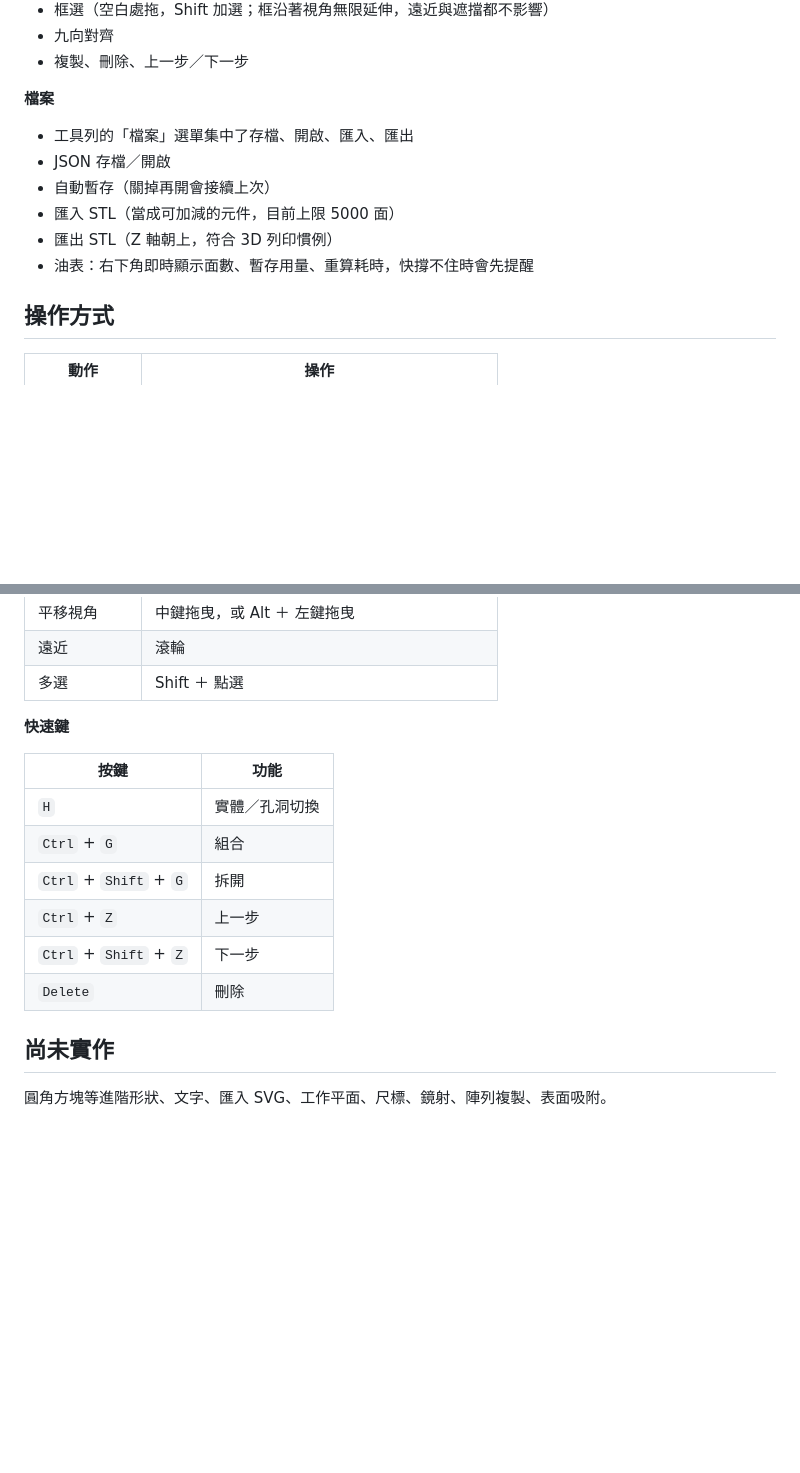
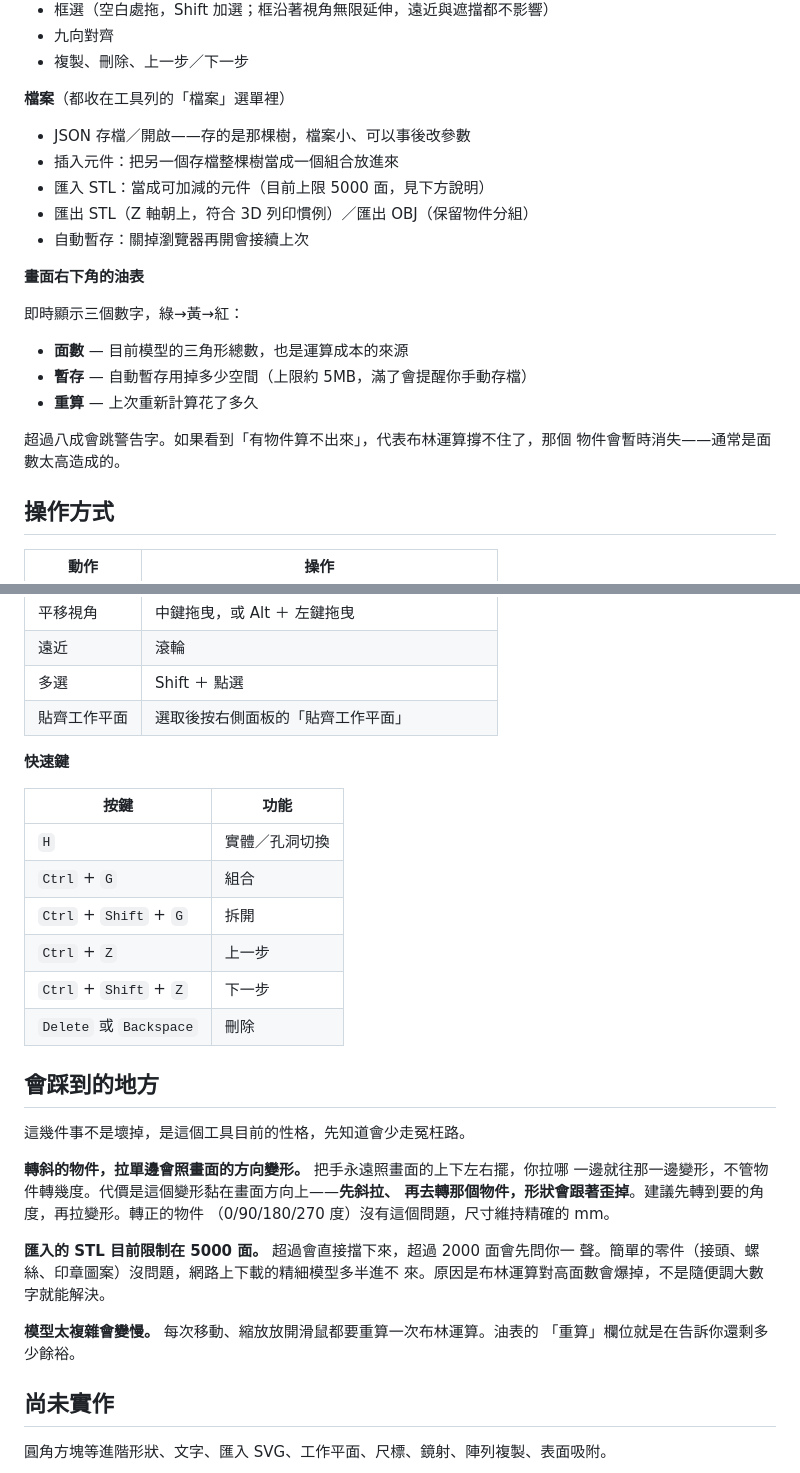
Before and after one commit to pondahai/csg-modeler, a Markdown page: README.md, 2 parts joined by grey strips. Rendered like a GitHub page; blank space fills up the shorter version.

Commit message:
更新 README 與筆記，補上這一輪做的東西
README：
- 檔案那一區改成反映「檔案」選單的實際內容，補上先前漏掉的插入元件與匯出 OBJ
- 新增油表的說明，包括三個數字各是什麼、警告字出現代表什麼
- 新增「會踩到的地方」：轉斜物件的變形是黏在畫面方向上（先轉再拉，不要反過來）、
  匯入 STL 的 5000 面上限為什麼不是調大數字就能解決、模型變複雜會慢在哪裡
- 操作表補上貼齊工作平面，刪除補上 Backspace

CLAUDE.md：
- 資料結構補上 kind:'mesh' 與 tri 欄位（匯入的 STL 一直沒寫進去）
- 記下工具列的檔案動作都收在 #fileMenu，新增檔案類動作放選單、不要再加按鈕

Co-Authored-By: Claude Opus 5 <noreply@anthropic.com>
Claude-Session: https://claude.ai/code/session_015BTa9Xtmr1BPJYvC4tfJTT

```diff
--- a/README.md
+++ b/README.md
@@ -39,13 +39,23 @@
 - 九向對齊
 - 複製、刪除、上一步／下一步
 
-**檔案**
-- 工具列的「檔案」選單集中了存檔、開啟、匯入、匯出
-- JSON 存檔／開啟
-- 自動暫存（關掉再開會接續上次）
-- 匯入 STL（當成可加減的元件，目前上限 5000 面）
-- 匯出 STL（Z 軸朝上，符合 3D 列印慣例）
-- 油表：右下角即時顯示面數、暫存用量、重算耗時，快撐不住時會先提醒
+**檔案**（都收在工具列的「檔案」選單裡）
+- JSON 存檔／開啟——存的是那棵樹，檔案小、可以事後改參數
+- 插入元件：把另一個存檔整棵樹當成一個組合放進來
+- 匯入 STL：當成可加減的元件（目前上限 5000 面，見下方說明）
+- 匯出 STL（Z 軸朝上，符合 3D 列印慣例）／匯出 OBJ（保留物件分組）
+- 自動暫存：關掉瀏覽器再開會接續上次
+
+**畫面右下角的油表**
+
+即時顯示三個數字，綠→黃→紅：
+
+- **面數** — 目前模型的三角形總數，也是運算成本的來源
+- **暫存** — 自動暫存用掉多少空間（上限約 5MB，滿了會提醒你手動存檔）
+- **重算** — 上次重新計算花了多久
+
+超過八成會跳警告字。如果看到「有物件算不出來」，代表布林運算撐不住了，那個
+物件會暫時消失——通常是面數太高造成的。
 
 ## 操作方式
 
@@ -62,6 +72,7 @@
 | 平移視角 | 中鍵拖曳，或 Alt ＋ 左鍵拖曳 |
 | 遠近 | 滾輪 |
 | 多選 | Shift ＋ 點選 |
+| 貼齊工作平面 | 選取後按右側面板的「貼齊工作平面」 |
 
 **快速鍵**
 
@@ -72,7 +83,23 @@
 | `Ctrl` + `Shift` + `G` | 拆開 |
 | `Ctrl` + `Z` | 上一步 |
 | `Ctrl` + `Shift` + `Z` | 下一步 |
-| `Delete` | 刪除 |
+| `Delete` 或 `Backspace` | 刪除 |
+
+## 會踩到的地方
+
+這幾件事不是壞掉，是這個工具目前的性格，先知道會少走冤枉路。
+
+**轉斜的物件，拉單邊會照畫面的方向變形。** 把手永遠照畫面的上下左右擺，你拉哪
+一邊就往那一邊變形，不管物件轉幾度。代價是這個變形黏在畫面方向上——**先斜拉、
+再去轉那個物件，形狀會跟著歪掉**。建議先轉到要的角度，再拉變形。轉正的物件
+（0/90/180/270 度）沒有這個問題，尺寸維持精確的 mm。
+
+**匯入的 STL 目前限制在 5000 面。** 超過會直接擋下來，超過 2000 面會先問你一
+聲。簡單的零件（接頭、螺絲、印章圖案）沒問題，網路上下載的精細模型多半進不
+來。原因是布林運算對高面數會爆掉，不是隨便調大數字就能解決。
+
+**模型太複雜會變慢。** 每次移動、縮放放開滑鼠都要重算一次布林運算。油表的
+「重算」欄位就是在告訴你還剩多少餘裕。
 
 ## 尚未實作
 
```
Also changed, not shown: CLAUDE.md (+8 -2 lines).
